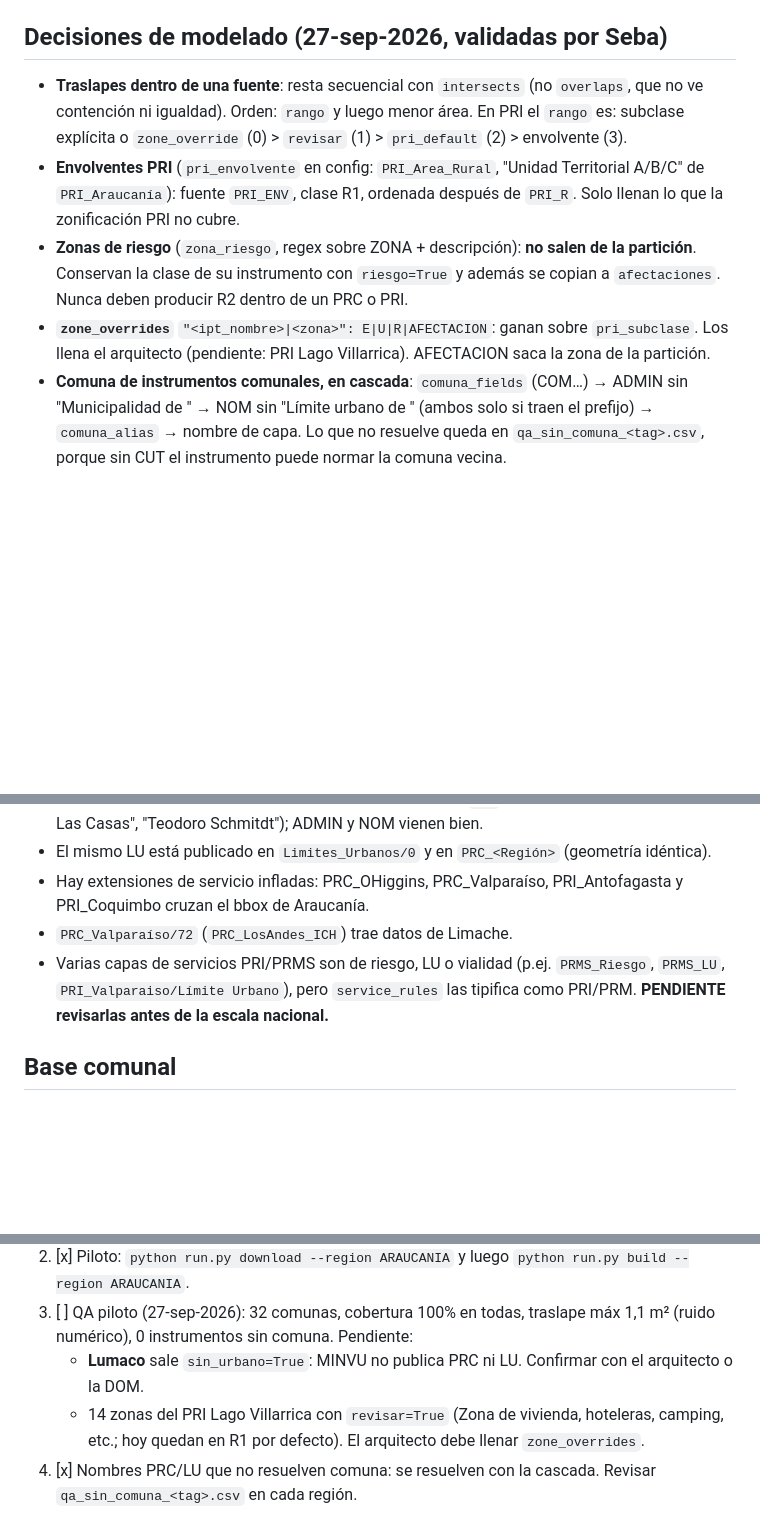
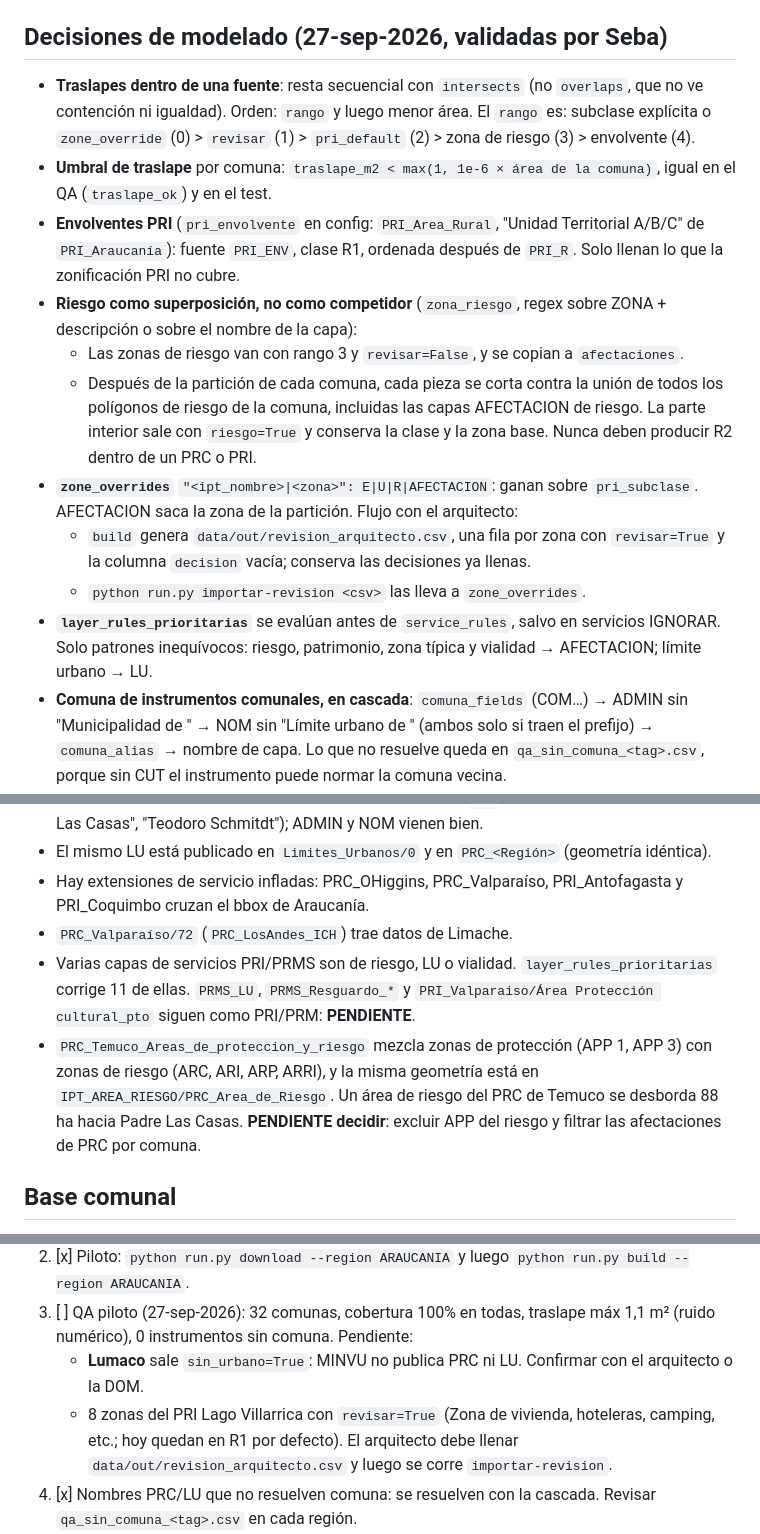
Before and after one commit to SebaGeoZ92/regu-ipt-etl, a Markdown page: CLAUDE.md, 3 parts joined by grey strips. Drawn GitHub-style; blank space fills up the shorter version.

Commit message:
docs: CLAUDE.md con riesgo como superposición, umbral relativo, reglas prioritarias y flujo de revisión
Co-Authored-By: Claude Opus 5.5 <noreply@anthropic.com>

```diff
--- a/CLAUDE.md
+++ b/CLAUDE.md
@@ -22,10 +22,16 @@ Capa nacional (GeoJSON / GPKG / PostGIS) de **situación normativa del suelo**:
 
 ## Decisiones de modelado (27-sep-2026, validadas por Seba)
 
-- **Traslapes dentro de una fuente**: resta secuencial con `intersects` (no `overlaps`, que no ve contención ni igualdad). Orden: `rango` y luego menor área. En PRI el `rango` es: subclase explícita o `zone_override` (0) > `revisar` (1) > `pri_default` (2) > envolvente (3).
+- **Traslapes dentro de una fuente**: resta secuencial con `intersects` (no `overlaps`, que no ve contención ni igualdad). Orden: `rango` y luego menor área. El `rango` es: subclase explícita o `zone_override` (0) > `revisar` (1) > `pri_default` (2) > zona de riesgo (3) > envolvente (4).
+- **Umbral de traslape** por comuna: `traslape_m2 < max(1, 1e-6 × área de la comuna)`, igual en el QA (`traslape_ok`) y en el test.
 - **Envolventes PRI** (`pri_envolvente` en config: `PRI_Area_Rural`, "Unidad Territorial A/B/C" de `PRI_Araucanía`): fuente `PRI_ENV`, clase R1, ordenada después de `PRI_R`. Solo llenan lo que la zonificación PRI no cubre.
-- **Zonas de riesgo** (`zona_riesgo`, regex sobre ZONA + descripción): **no salen de la partición**. Conservan la clase de su instrumento con `riesgo=True` y además se copian a `afectaciones`. Nunca deben producir R2 dentro de un PRC o PRI.
-- **`zone_overrides`** `"<ipt_nombre>|<zona>": E|U|R|AFECTACION`: ganan sobre `pri_subclase`. Los llena el arquitecto (pendiente: PRI Lago Villarrica). AFECTACION saca la zona de la partición.
+- **Riesgo como superposición, no como competidor** (`zona_riesgo`, regex sobre ZONA + descripción o sobre el nombre de la capa):
+  - Las zonas de riesgo van con rango 3 y `revisar=False`, y se copian a `afectaciones`.
+  - Después de la partición de cada comuna, cada pieza se corta contra la unión de todos los polígonos de riesgo de la comuna, incluidas las capas AFECTACION de riesgo. La parte interior sale con `riesgo=True` y conserva la clase y la zona base. Nunca deben producir R2 dentro de un PRC o PRI.
+- **`zone_overrides`** `"<ipt_nombre>|<zona>": E|U|R|AFECTACION`: ganan sobre `pri_subclase`. AFECTACION saca la zona de la partición. Flujo con el arquitecto:
+  - `build` genera `data/out/revision_arquitecto.csv`, una fila por zona con `revisar=True` y la columna `decision` vacía; conserva las decisiones ya llenas.
+  - `python run.py importar-revision <csv>` las lleva a `zone_overrides`.
+- **`layer_rules_prioritarias`** se evalúan antes de `service_rules`, salvo en servicios IGNORAR. Solo patrones inequívocos: riesgo, patrimonio, zona típica y vialidad → AFECTACION; límite urbano → LU.
 - **Comuna de instrumentos comunales, en cascada**: `comuna_fields` (COM…) → ADMIN sin "Municipalidad de " → NOM sin "Límite urbano de " (ambos solo si traen el prefijo) → `comuna_alias` → nombre de capa. Lo que no resuelve queda en `qa_sin_comuna_<tag>.csv`, porque sin CUT el instrumento puede normar la comuna vecina.
 - **Afectaciones**: `build` las recorta a las comunas procesadas y les asigna `cut` y `comuna`.
 - **Capas superpuestas de PRC** (ZNE, ICH, ZCH, AR, restricción) se tipifican como AFECTACION, porque como PRC extendían U1.
@@ -50,7 +56,8 @@ Capa nacional (GeoJSON / GPKG / PostGIS) de **situación normativa del suelo**:
 - El mismo LU está publicado en `Limites_Urbanos/0` y en `PRC_<Región>` (geometría idéntica).
 - Hay extensiones de servicio infladas: PRC_OHiggins, PRC_Valparaíso, PRI_Antofagasta y PRI_Coquimbo cruzan el bbox de Araucanía.
 - `PRC_Valparaíso/72` (`PRC_LosAndes_ICH`) trae datos de Limache.
-- Varias capas de servicios PRI/PRMS son de riesgo, LU o vialidad (p.ej. `PRMS_Riesgo`, `PRMS_LU`, `PRI_Valparaiso/Límite Urbano`), pero `service_rules` las tipifica como PRI/PRM. **PENDIENTE revisarlas antes de la escala nacional.**
+- Varias capas de servicios PRI/PRMS son de riesgo, LU o vialidad. `layer_rules_prioritarias` corrige 11 de ellas. `PRMS_LU`, `PRMS_Resguardo_*` y `PRI_Valparaiso/Área Protección cultural_pto` siguen como PRI/PRM: **PENDIENTE**.
+- `PRC_Temuco_Areas_de_proteccion_y_riesgo` mezcla zonas de protección (APP 1, APP 3) con zonas de riesgo (ARC, ARI, ARP, ARRI), y la misma geometría está en `IPT_AREA_RIESGO/PRC_Area_de_Riesgo`. Un área de riesgo del PRC de Temuco se desborda 88 ha hacia Padre Las Casas. **PENDIENTE decidir**: excluir APP del riesgo y filtrar las afectaciones de PRC por comuna.
 
 ## Base comunal
 
@@ -62,7 +69,7 @@ BCN SIIT, División comunal: `data/base/comunas_bcn/comunas.shp`, con 346 comuna
 2. [x] Piloto: `python run.py download --region ARAUCANIA` y luego `python run.py build --region ARAUCANIA`.
 3. [ ] QA piloto (27-sep-2026): 32 comunas, cobertura 100% en todas, traslape máx 1,1 m² (ruido numérico), 0 instrumentos sin comuna. Pendiente:
    - **Lumaco** sale `sin_urbano=True`: MINVU no publica PRC ni LU. Confirmar con el arquitecto o la DOM.
-   - 14 zonas del PRI Lago Villarrica con `revisar=True` (Zona de vivienda, hoteleras, camping, etc.; hoy quedan en R1 por defecto). El arquitecto debe llenar `zone_overrides`.
+   - 8 zonas del PRI Lago Villarrica con `revisar=True` (Zona de vivienda, hoteleras, camping, etc.; hoy quedan en R1 por defecto). El arquitecto debe llenar `data/out/revision_arquitecto.csv` y luego se corre `importar-revision`.
 4. [x] Nombres PRC/LU que no resuelven comuna: se resuelven con la cascada. Revisar `qa_sin_comuna_<tag>.csv` en cada región.
 5. [ ] Escalar a nivel nacional.
 6. [ ] Siguiente fase: cruce con predios SII (proyecto GEOSAL de Seba, GeoParquet catastral) → endpoint pre-CIP (FastAPI + PostGIS).
```
